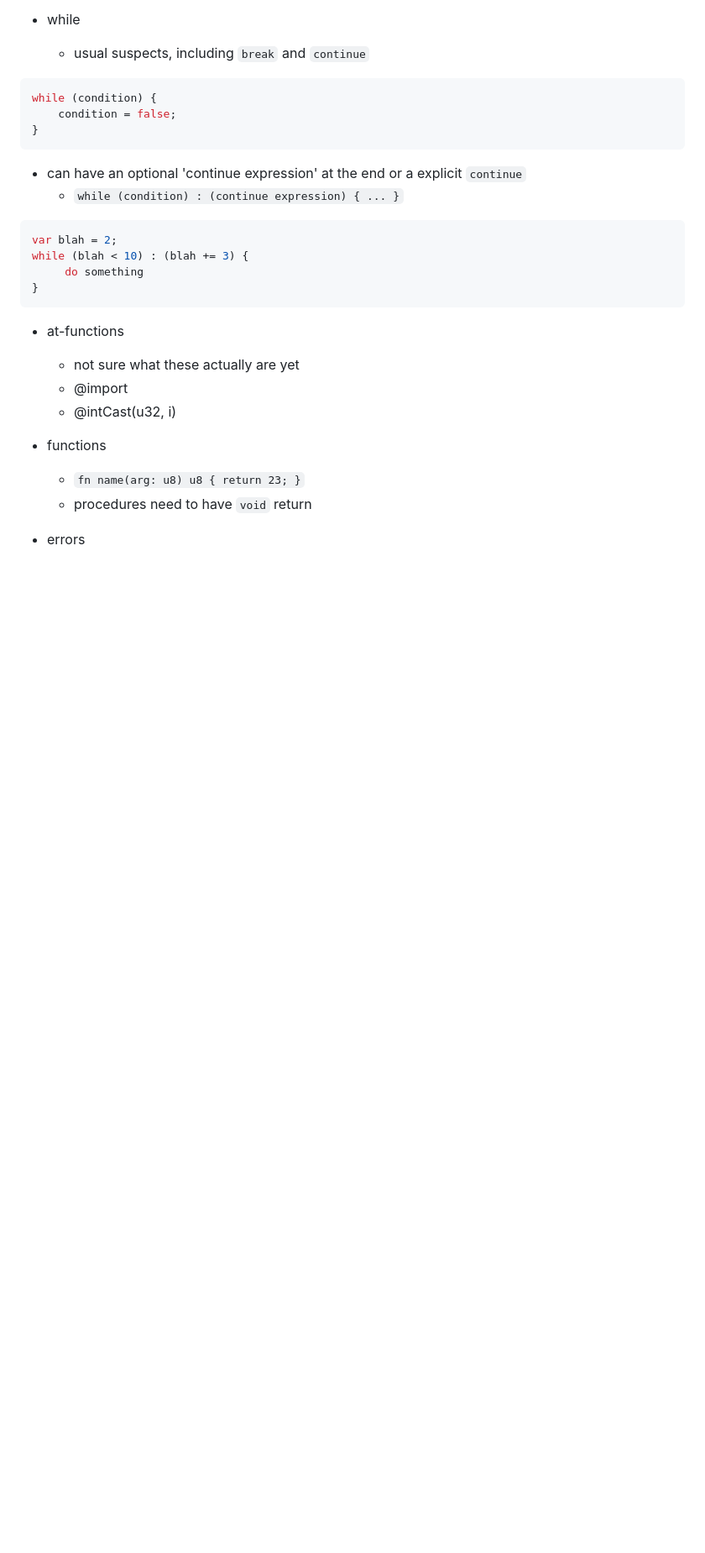
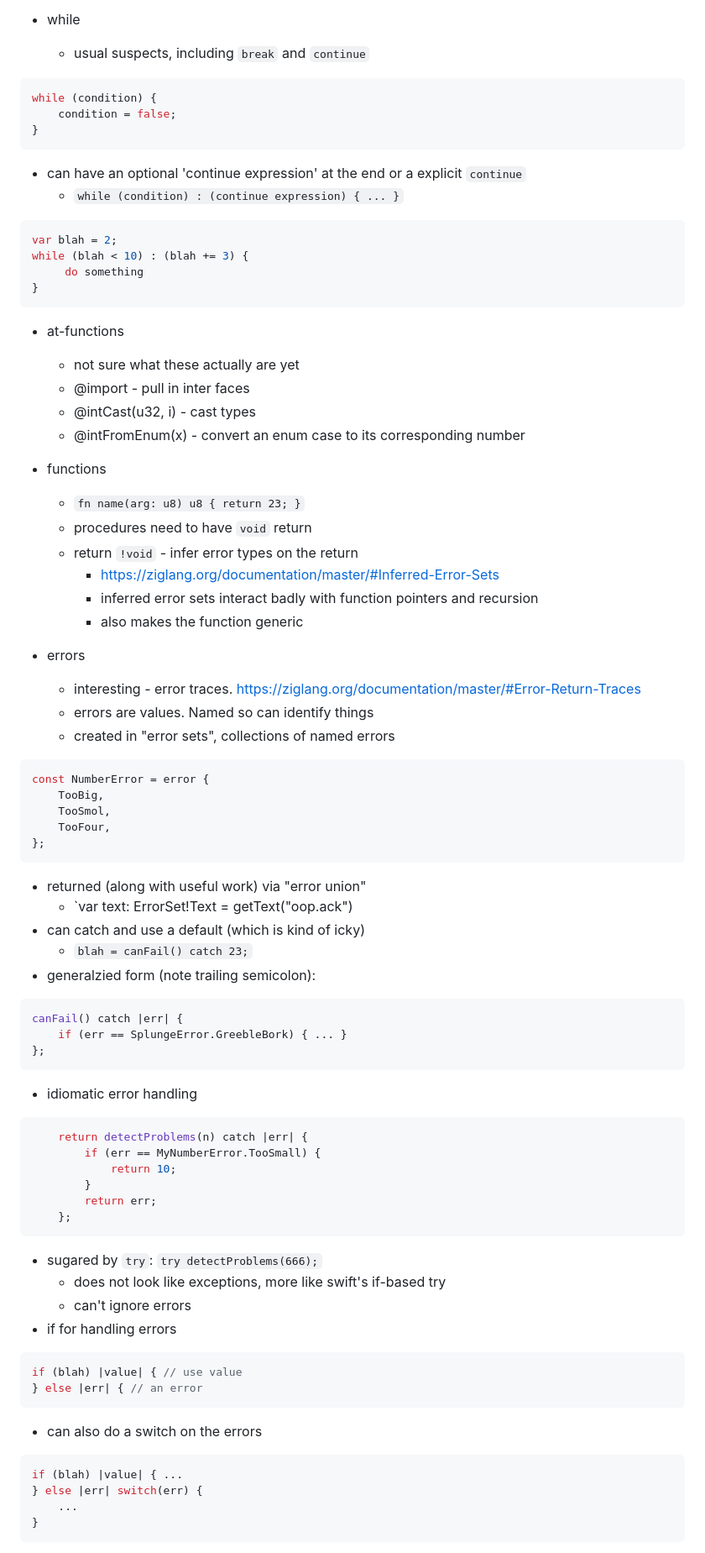
Before and after one commit to markd2/RandomLearning, a Markdown page: zig/readme.md, the part around one of its changes. Shown at 84% size. Drawn GitHub-style; blank space fills up the shorter version.

````diff
--- a/zig/readme.md
+++ b/zig/readme.md
@@ -109,11 +114,61 @@ while (blah < 10) : (blah += 3) {
 
 * at-functions
   - not sure what these actually are yet
-  - @import
-  - @intCast(u32, i)
+  - @import - pull in inter faces
+  - @intCast(u32, i) - cast types
+  - @intFromEnum(x) - convert an enum case to its corresponding number
 
 * functions
   - `fn name(arg: u8) u8 { return 23; }`
   - procedures need to have `void` return
+  - return `!void` - infer error types on the return
+    - https://ziglang.org/documentation/master/#Inferred-Error-Sets
+    - inferred error sets interact badly with function pointers and recursion
+    - also makes the function generic
 
 * errors
+  - interesting - error traces. https://ziglang.org/documentation/master/#Error-Return-Traces
+  - errors are values. Named so can identify things
+  - created in "error sets", collections of named errors
+```zig
+const NumberError = error {
+    TooBig,
+    TooSmol,
+    TooFour,
+};
+```
+  - returned (along with useful work) via "error union"
+    - `var text: ErrorSet!Text = getText("oop.ack")
+  - can catch and use a default (which is kind of icky)
+    - `blah = canFail() catch 23;`
+  - generalzied form (note trailing semicolon):
+```zig
+canFail() catch |err| {
+    if (err == SplungeError.GreebleBork) { ... }
+};
+```
+  - idiomatic error handling
+```zig
+    return detectProblems(n) catch |err| {
+        if (err == MyNumberError.TooSmall) {
+            return 10;
+        }
+        return err;
+    };
+```
+  - sugared by `try`: `try detectProblems(666);`
+    - does not look like exceptions, more like swift's if-based try
+    - can't ignore errors
+  - if for handling errors
+```zig
+if (blah) |value| { // use value
+} else |err| { // an error
+```
+  - can also do a switch on the errors
+```zig
+if (blah) |value| { ...
+} else |err| switch(err) {
+    ...
+}
+```
+
````
Also changed, not shown: other parts of zig/readme.md (+112 -0 lines).
